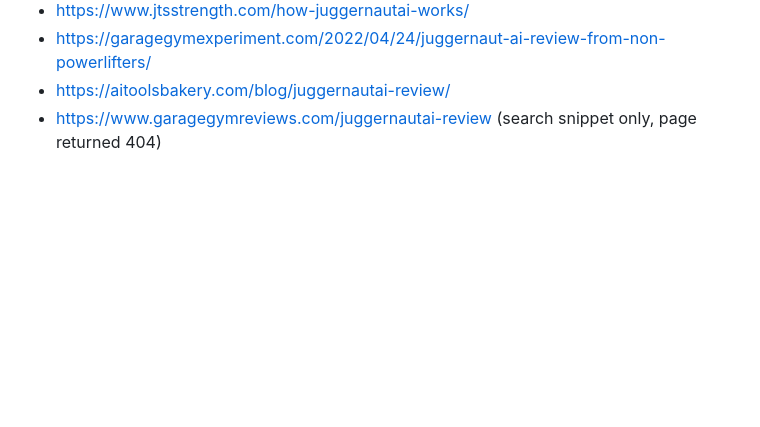
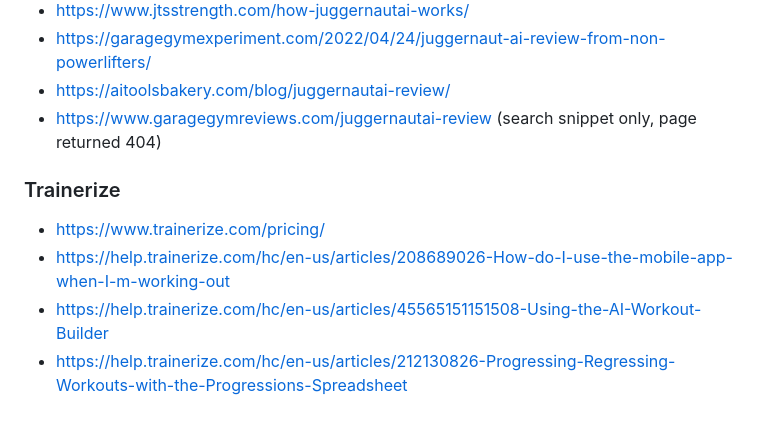
Before and after one commit to Prastako/workout-platform, a Markdown page: claude/competitor-research.md, the part around one of its changes. Drawn GitHub-style; blank space fills up the shorter version.

```diff
--- a/claude/competitor-research.md
+++ b/claude/competitor-research.md
@@ -107,3 +128,9 @@ _Filled at the end._
 - https://garagegymexperiment.com/2022/04/24/juggernaut-ai-review-from-non-powerlifters/
 - https://aitoolsbakery.com/blog/juggernautai-review/
 - https://www.garagegymreviews.com/juggernautai-review (search snippet only, page returned 404)
+
+### Trainerize
+- https://www.trainerize.com/pricing/
+- https://help.trainerize.com/hc/en-us/articles/208689026-How-do-I-use-the-mobile-app-when-I-m-working-out
+- https://help.trainerize.com/hc/en-us/articles/45565151151508-Using-the-AI-Workout-Builder
+- https://help.trainerize.com/hc/en-us/articles/212130826-Progressing-Regressing-Workouts-with-the-Progressions-Spreadsheet
```
Also changed, not shown: other parts of claude/competitor-research.md (+21 -0 lines).
